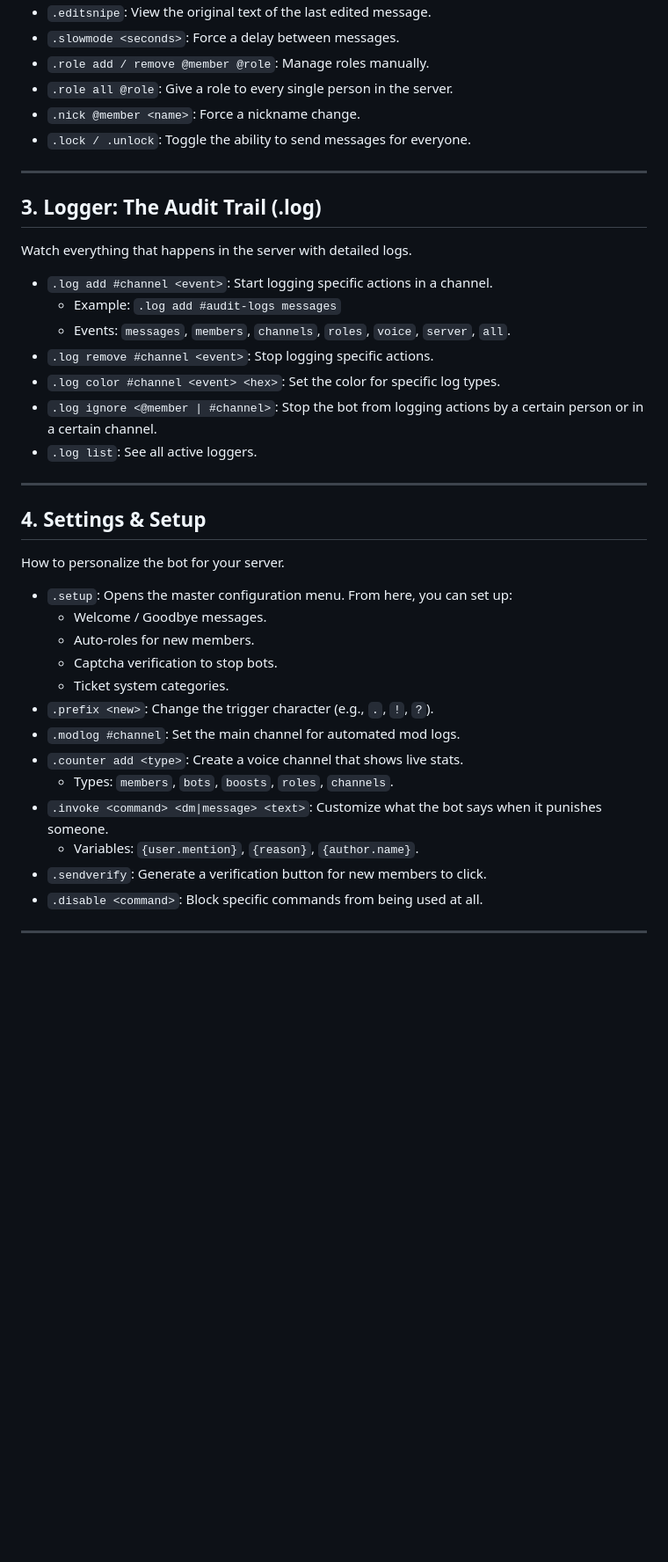
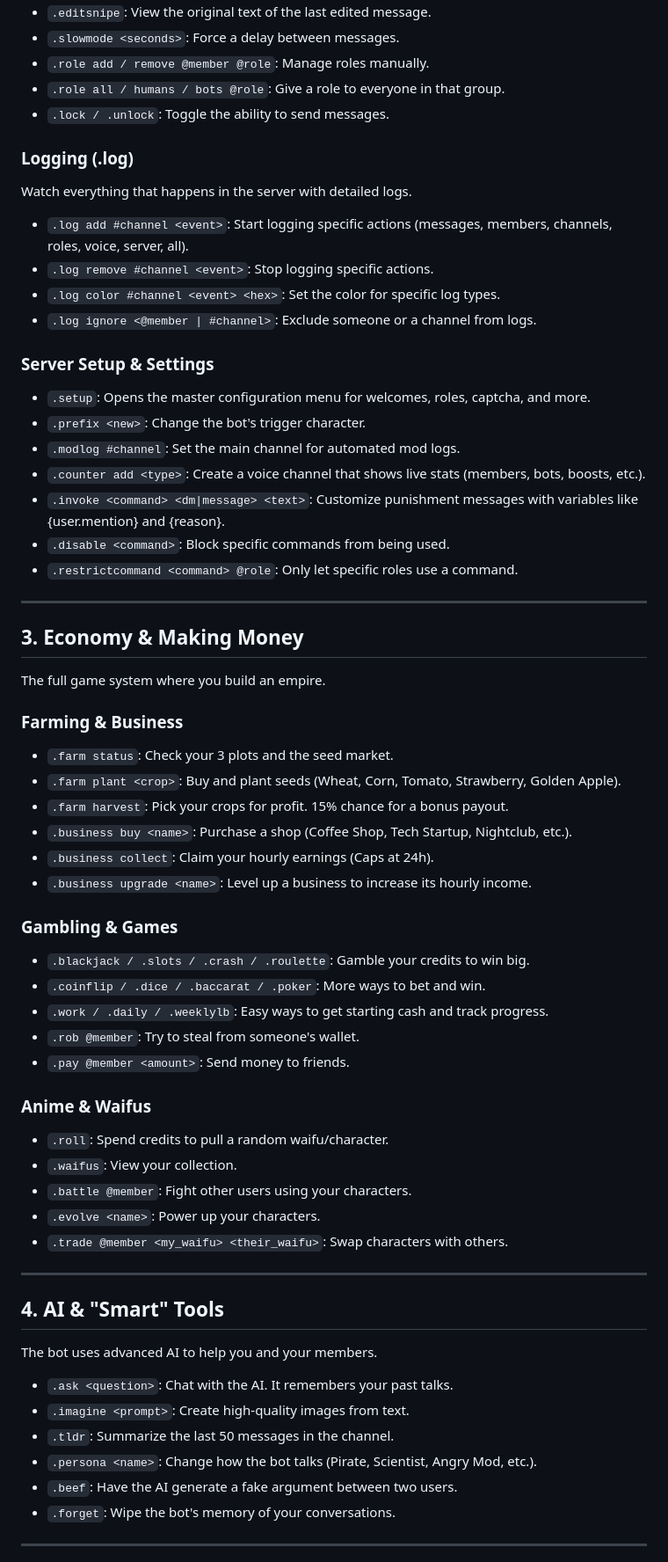
Before and after one commit to AC447724/esoteric, a Markdown page: a/archive/docs.md, the part around one of its changes. Shown at 88% size. Drawn GitHub-style; blank space fills up the shorter version.

```diff
--- a/a/archive/docs.md
+++ b/a/archive/docs.md
@@ -58,41 +50,63 @@ The heavy-duty stuff for running the server.
 - `.editsnipe`: View the original text of the last edited message.
 - `.slowmode <seconds>`: Force a delay between messages.
 - `.role add / remove @member @role`: Manage roles manually.
-- `.role all @role`: Give a role to every single person in the server.
-- `.nick @member <name>`: Force a nickname change.
-- `.lock / .unlock`: Toggle the ability to send messages for everyone.
+- `.role all / humans / bots @role`: Give a role to everyone in that group.
+- `.lock / .unlock`: Toggle the ability to send messages.
+
+### Logging (.log)
+Watch everything that happens in the server with detailed logs.
+- `.log add #channel <event>`: Start logging specific actions (messages, members, channels, roles, voice, server, all).
+- `.log remove #channel <event>`: Stop logging specific actions.
+- `.log color #channel <event> <hex>`: Set the color for specific log types.
+- `.log ignore <@member | #channel>`: Exclude someone or a channel from logs.
+
+### Server Setup & Settings
+- `.setup`: Opens the master configuration menu for welcomes, roles, captcha, and more.
+- `.prefix <new>`: Change the bot's trigger character.
+- `.modlog #channel`: Set the main channel for automated mod logs.
+- `.counter add <type>`: Create a voice channel that shows live stats (members, bots, boosts, etc.).
+- `.invoke <command> <dm|message> <text>`: Customize punishment messages with variables like {user.mention} and {reason}.
+- `.disable <command>`: Block specific commands from being used.
+- `.restrictcommand <command> @role`: Only let specific roles use a command.
 
 ---
 
-## 3. Logger: The Audit Trail (.log)
-Watch everything that happens in the server with detailed logs.
+## 3. Economy & Making Money
+The full game system where you build an empire.
 
-- `.log add #channel <event>`: Start logging specific actions in a channel.
-    - Example: `.log add #audit-logs messages`
-    - Events: `messages`, `members`, `channels`, `roles`, `voice`, `server`, `all`.
-- `.log remove #channel <event>`: Stop logging specific actions.
-- `.log color #channel <event> <hex>`: Set the color for specific log types.
-- `.log ignore <@member | #channel>`: Stop the bot from logging actions by a certain person or in a certain channel.
-- `.log list`: See all active loggers.
+### Farming & Business
+- `.farm status`: Check your 3 plots and the seed market.
+- `.farm plant <crop>`: Buy and plant seeds (Wheat, Corn, Tomato, Strawberry, Golden Apple).
+- `.farm harvest`: Pick your crops for profit. 15% chance for a bonus payout.
+- `.business buy <name>`: Purchase a shop (Coffee Shop, Tech Startup, Nightclub, etc.).
+- `.business collect`: Claim your hourly earnings (Caps at 24h).
+- `.business upgrade <name>`: Level up a business to increase its hourly income.
+
+### Gambling & Games
+- `.blackjack / .slots / .crash / .roulette`: Gamble your credits to win big.
+- `.coinflip / .dice / .baccarat / .poker`: More ways to bet and win.
+- `.work / .daily / .weeklylb`: Easy ways to get starting cash and track progress.
+- `.rob @member`: Try to steal from someone's wallet.
+- `.pay @member <amount>`: Send money to friends.
+
+### Anime & Waifus
+- `.roll`: Spend credits to pull a random waifu/character.
+- `.waifus`: View your collection.
+- `.battle @member`: Fight other users using your characters.
+- `.evolve <name>`: Power up your characters.
+- `.trade @member <my_waifu> <their_waifu>`: Swap characters with others.
 
 ---
 
-## 4. Settings & Setup
-How to personalize the bot for your server.
+## 4. AI & "Smart" Tools
+The bot uses advanced AI to help you and your members.
 
-- `.setup`: Opens the master configuration menu. From here, you can set up:
-    - Welcome / Goodbye messages.
-    - Auto-roles for new members.
-    - Captcha verification to stop bots.
-    - Ticket system categories.
-- `.prefix <new>`: Change the trigger character (e.g., `.`, `!`, `?`).
-- `.modlog #channel`: Set the main channel for automated mod logs.
-- `.counter add <type>`: Create a voice channel that shows live stats.
-    - Types: `members`, `bots`, `boosts`, `roles`, `channels`.
-- `.invoke <command> <dm|message> <text>`: Customize what the bot says when it punishes someone.
-    - Variables: `{user.mention}`, `{reason}`, `{author.name}`.
-- `.sendverify`: Generate a verification button for new members to click.
-- `.disable <command>`: Block specific commands from being used at all.
+- `.ask <question>`: Chat with the AI. It remembers your past talks.
+- `.imagine <prompt>`: Create high-quality images from text.
+- `.tldr`: Summarize the last 50 messages in the channel.
+- `.persona <name>`: Change how the bot talks (Pirate, Scientist, Angry Mod, etc.).
+- `.beef`: Have the AI generate a fake argument between two users.
+- `.forget`: Wipe the bot's memory of your conversations.
 
 ---
 
```
Also changed, not shown: other parts of a/archive/docs.md (+42 -54 lines).
